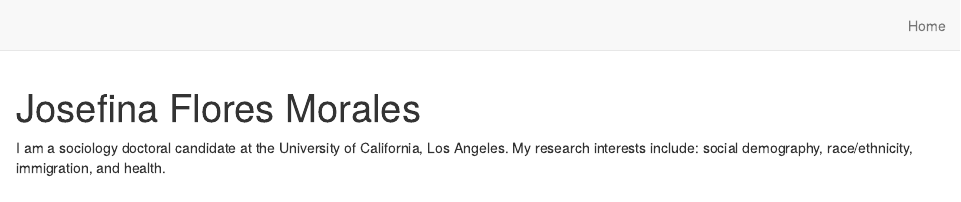
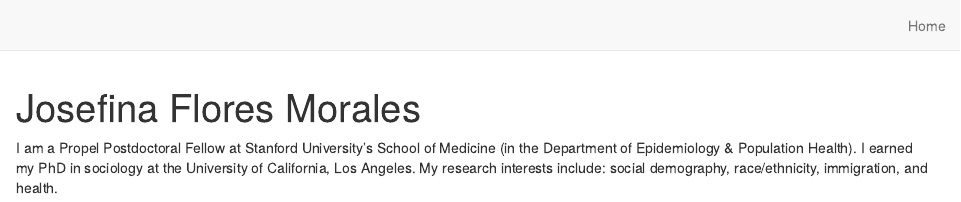
Before and after one commit to Josefinafloresmorales/Josefinafloresmorales, an R Markdown document (index.Rmd): the page in a window 1100 px wide, from its top. Rendered offline with R 4.5, knitr and Pandoc, with nearby package versions; drawn as R Markdown's standard HTML page in place of the format the file asks for.

Commit message:
Update index.Rmd

```diff
--- a/index.Rmd
+++ b/index.Rmd
@@ -16,4 +16,4 @@ output:
   postcards::jolla
 ---
 
-I am a sociology doctoral candidate at the University of California, Los Angeles. My research interests include: social demography, race/ethnicity, immigration, and health.
+I am a Propel Postdoctoral Fellow at Stanford University's School of Medicine (in the Department of Epidemiology & Population Health). I earned my PhD in sociology at the University of California, Los Angeles. My research interests include: social demography, race/ethnicity, immigration, and health.
```
